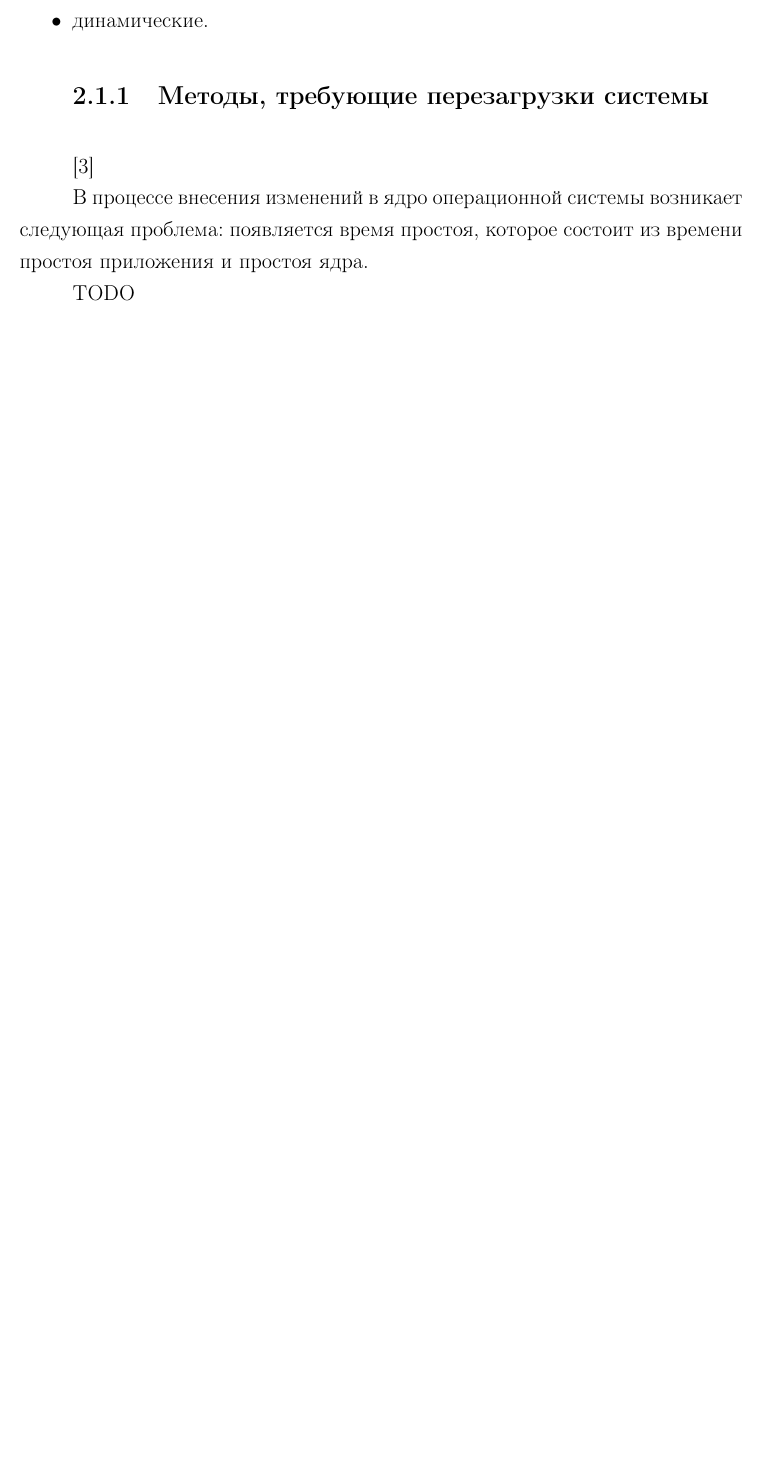
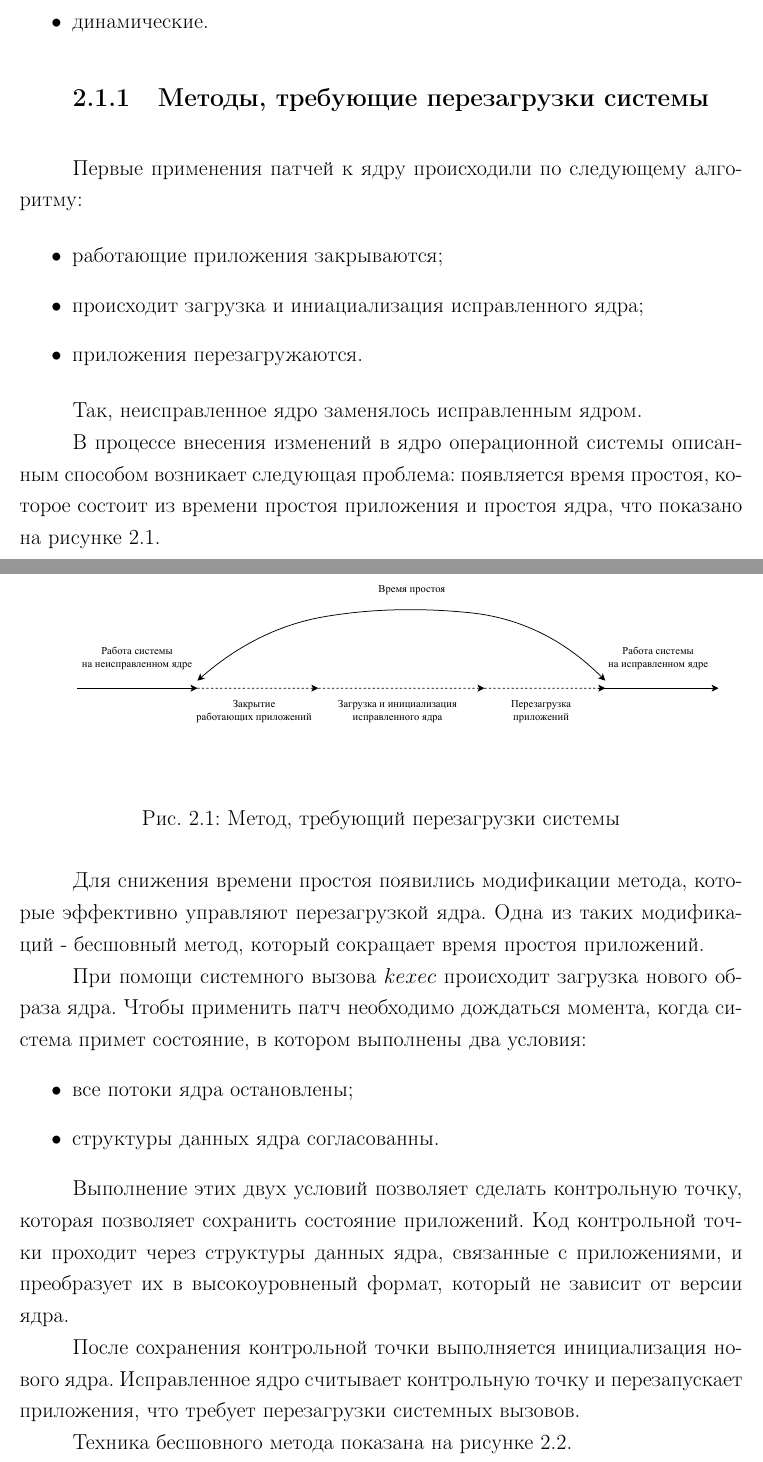
Before and after one commit to hamzreg/research-work, a LaTeX document (tex/rpz_khamzina.tex, which reads tex/methods.tex): part of page 5 of 10 before the commit and two parts of pages 5 and 6 of 11 after it, the two joined at a grey line, cut so that both start at the same text, the shorter picture padded with empty space. Compiled offline with pdfLaTeX.

Commit message:
ADD: reboot methods

```diff
--- a/tex/methods.tex
+++ b/tex/methods.tex
@@ -14,8 +14,37 @@
 
 \subsection{Методы, требующие перезагрузки системы}
 
-\cite{reboot}
+Первые применения патчей к ядру происходили по следующему алгоритму:
 
-В процессе внесения изменений в ядро операционной системы возникает следующая проблема: появляется время простоя, которое состоит из времени простоя приложения и простоя ядра.
+\begin{itemize}
+	\item работающие приложения закрываются;
+	\item происходит загрузка и иниациализация исправленного ядра;
+	\item приложения перезагружаются.
+\end{itemize}
 
-TODO
+Так, неисправленное ядро заменялось исправленным ядром.
+
+В процессе внесения изменений в ядро операционной системы описанным способом возникает следующая проблема: появляется время простоя, которое состоит из времени простоя приложения и простоя ядра, что показано на рисунке \ref{img:downtime}.
+
+\begin{figure}[H]
+	\begin{center}
+		\includegraphics[scale=0.7]{img/downtime.pdf}
+	\end{center}
+	\captionsetup{justification=centering}
+	\caption{Метод, требующий перезагрузки системы}
+	\label{img:downtime}
+\end{figure}
+
+Для снижения времени простоя появились модификации метода, которые эффективно управляют перезагрузкой ядра. Одна из таких модификаций - бесшовный метод, который сокращает время простоя приложений.
+
+При помощи системного вызова $kexec$ происходит загрузка нового образа ядра. Чтобы применить патч необходимо дождаться момента, когда система примет состояние, в котором выполнены два условия:
+\begin{itemize}
+	\item все потоки ядра остановлены;
+	\item структуры данных ядра согласованны.
+\end{itemize}
+
+Выполнение этих двух условий позволяет сделать контрольную точку, которая позволяет сохранить состояние приложений. Код контрольной точки проходит через структуры данных ядра, связанные с приложениями, и преобразует их в высокоуровненый формат, который не зависит от версии ядра.
+
+После сохранения контрольной точки выполняется инициализация нового ядра. Исправленное ядро считывает контрольную точку и перезапускает приложения, что требует перезагрузки системных вызовов.
+
+Техника бесшовного метода показана на рисунке \ref{img:seemless}.
```
Also changed, not shown: tex/img/downtime.pdf (added), tex/img/seemless.pdf (added), tex/rpz_khamzina.pdf, tex/methods.tex (29 more changed lines), 6 other files.
